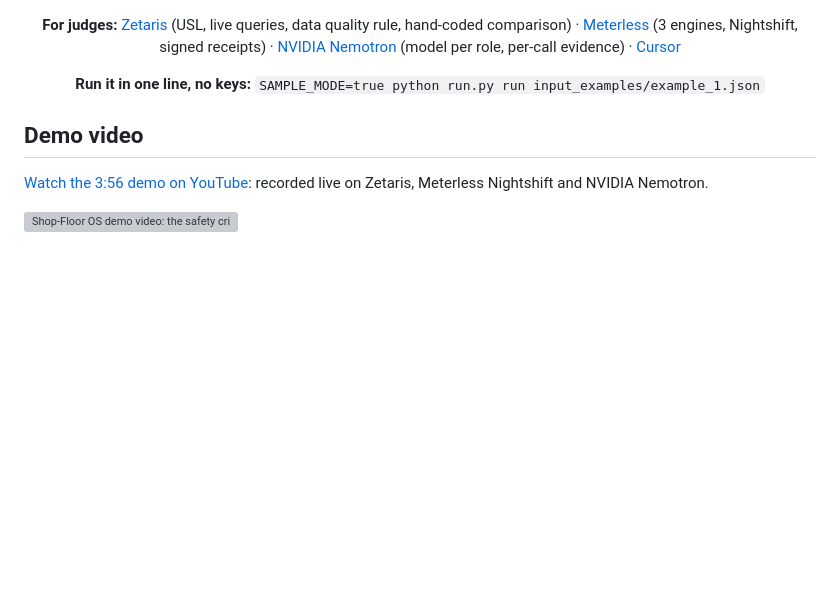
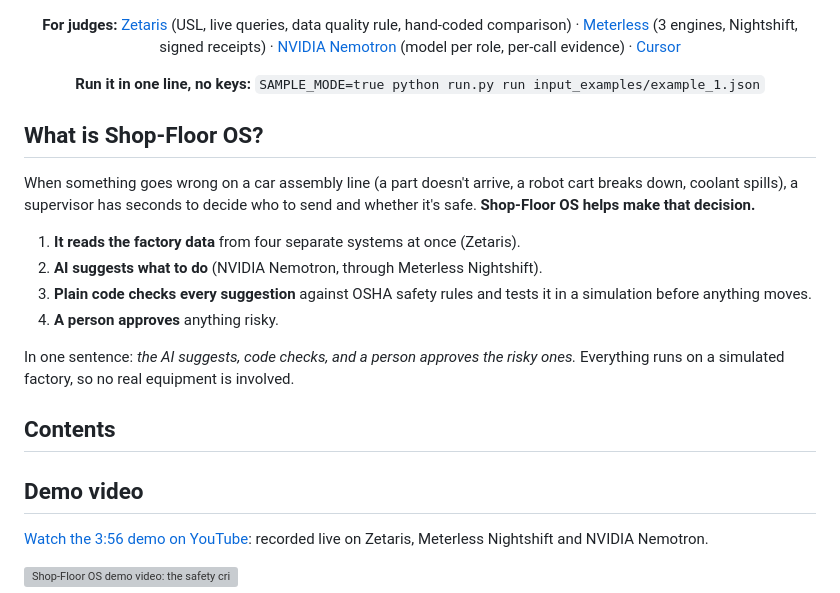
Before and after one commit to Hemanth-Raja/shopfloor-os, a Markdown page: README.md, the part around the change. Drawn GitHub-style; blank space fills up the shorter version; grey boxes are pictures that could not be loaded.

Commit message:
Add description of Shop-Floor OS to README
Added a section explaining Shop-Floor OS and its functionality.

```diff
--- a/README.md
+++ b/README.md
@@ -21,6 +21,19 @@
 **Run it in one line, no keys:** `SAMPLE_MODE=true python run.py run input_examples/example_1.json`
 
 </div>
+
+## What is Shop-Floor OS?
+
+When something goes wrong on a car assembly line (a part doesn't arrive, a robot cart breaks down, coolant spills), a supervisor has seconds to decide who to send and whether it's safe. **Shop-Floor OS helps make that decision.**
+
+1. **It reads the factory data** from four separate systems at once (Zetaris).
+2. **AI suggests what to do** (NVIDIA Nemotron, through Meterless Nightshift).
+3. **Plain code checks every suggestion** against OSHA safety rules and tests it in a simulation before anything moves.
+4. **A person approves** anything risky.
+
+In one sentence: *the AI suggests, code checks, and a person approves the risky ones.* Everything runs on a simulated factory, so no real equipment is involved.
+
+## Contents
 
 ## Demo video
 [Watch the 3:56 demo on YouTube](https://youtu.be/YExRZBpAkTA): recorded live on Zetaris, Meterless Nightshift and NVIDIA Nemotron.
```
